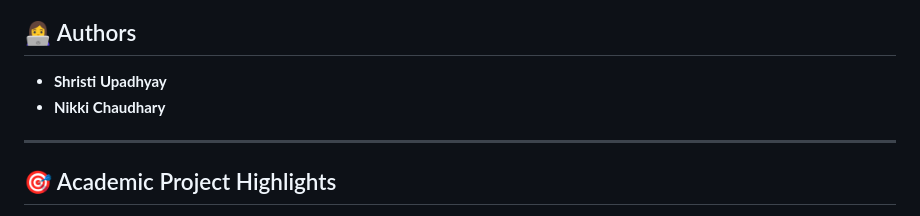
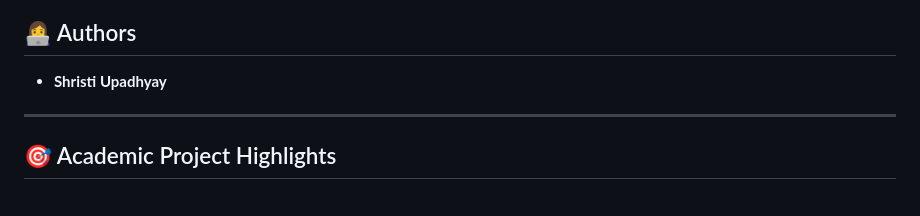
Before and after one commit to shrxstii/AI-Student-Performance-Prediction, a Markdown page: README.md, the part around the change. Drawn GitHub-style.

```diff
--- a/README.md
+++ b/README.md
@@ -222,7 +222,7 @@ http://127.0.0.1:5000
 ## 👩‍💻 Authors
 
 * **Shristi Upadhyay**
-* **Nikki Chaudhary**
+
 
 ---
 
```
